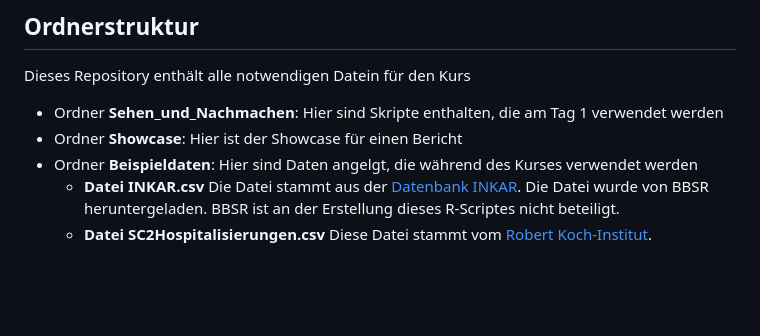
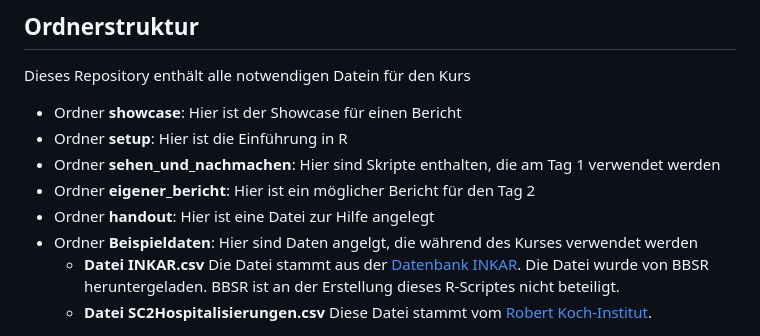
Before and after one commit to jakobschumacher/Einfuehrung_R_OEGD, a Markdown page: README.md, the part around the change. Drawn GitHub-style; blank space fills up the shorter version.

```diff
--- a/README.md
+++ b/README.md
@@ -65,8 +65,11 @@ git clone https://github.com/jakobschumacher/Einfuehrung_R_OEGD.git
 ## Ordnerstruktur
 Dieses Repository enthält alle notwendigen Datein für den Kurs
 
-* Ordner __Sehen_und_Nachmachen__: Hier sind Skripte enthalten, die am Tag 1 verwendet werden
-* Ordner __Showcase__: Hier ist der Showcase für einen Bericht
+* Ordner __showcase__: Hier ist der Showcase für einen Bericht
+* Ordner __setup__: Hier ist die Einführung in R
+* Ordner __sehen_und_nachmachen__: Hier sind Skripte enthalten, die am Tag 1 verwendet werden
+* Ordner __eigener_bericht__: Hier ist ein möglicher Bericht für den Tag 2
+* Ordner __handout__: Hier ist eine Datei zur Hilfe angelegt
 * Ordner __Beispieldaten__: Hier sind Daten angelgt, die während des Kurses verwendet werden
   * __Datei INKAR.csv__  Die Datei stammt aus der [Datenbank INKAR](https://www.inkar.de/). Die Datei wurde von BBSR heruntergeladen. BBSR ist an der Erstellung dieses R-Scriptes nicht beteiligt.
   * __Datei SC2Hospitalisierungen.csv__ Diese Datei stammt vom [Robert Koch-Institut](rki.de).
```
